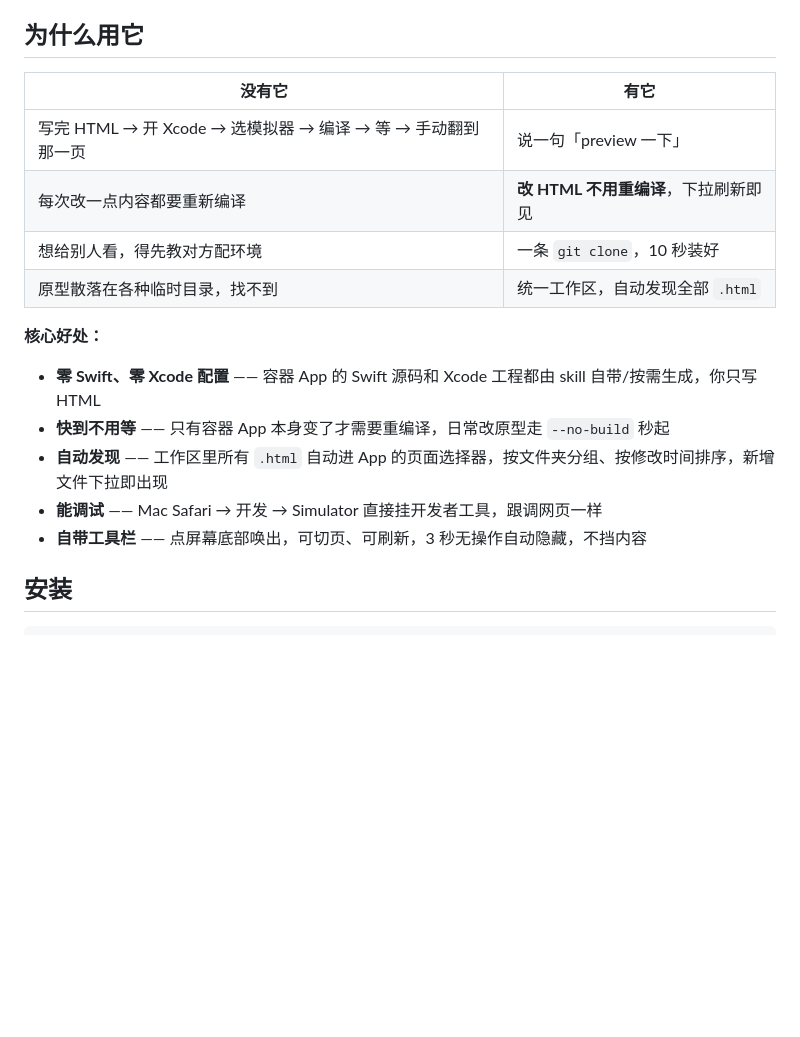
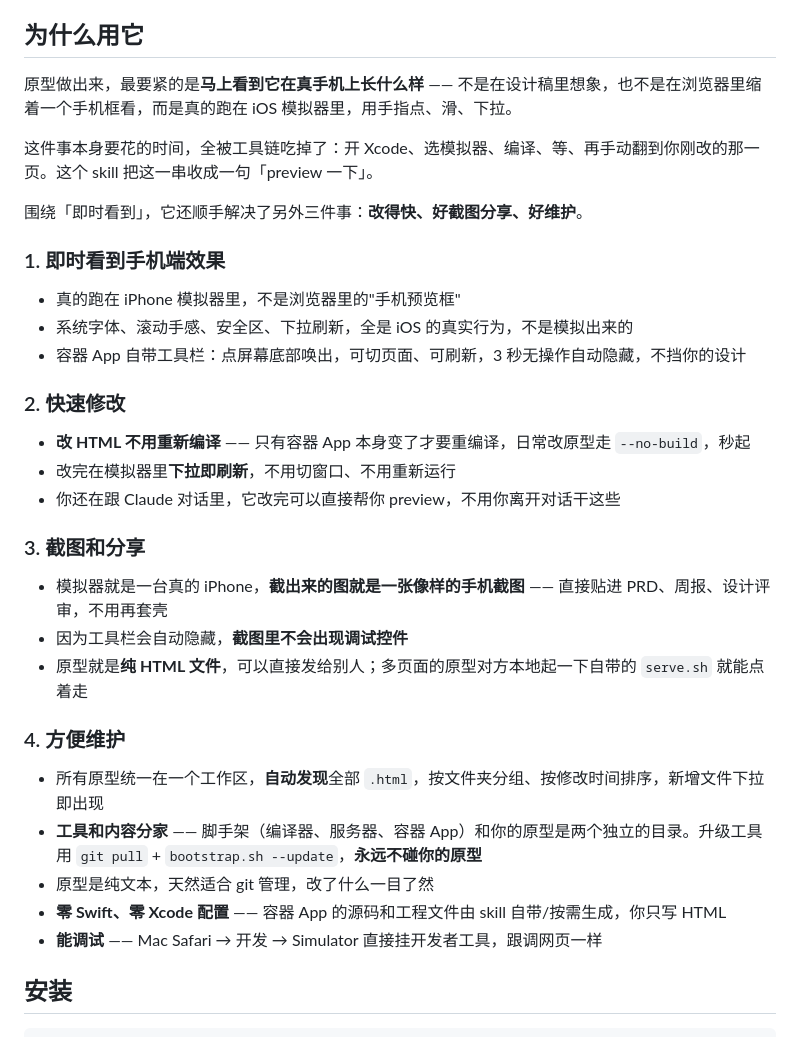
Before and after one commit to Zed-Zhu/prototype-preview, a Markdown page: README.md, the part around the change. Drawn GitHub-style; blank space fills up the shorter version.

```diff
--- a/README.md
+++ b/README.md
@@ -8,20 +8,37 @@
 
 ## 为什么用它
 
-| 没有它 | 有它 |
-|---|---|
-| 写完 HTML → 开 Xcode → 选模拟器 → 编译 → 等 → 手动翻到那一页 | 说一句「preview 一下」 |
-| 每次改一点内容都要重新编译 | **改 HTML 不用重编译**，下拉刷新即见 |
-| 想给别人看，得先教对方配环境 | 一条 `git clone`，10 秒装好 |
-| 原型散落在各种临时目录，找不到 | 统一工作区，自动发现全部 `.html` |
+原型做出来，最要紧的是**马上看到它在真手机上长什么样** —— 不是在设计稿里想象，也不是在浏览器里缩着一个手机框看，而是真的跑在 iOS 模拟器里，用手指点、滑、下拉。
 
-**核心好处：**
+这件事本身要花的时间，全被工具链吃掉了：开 Xcode、选模拟器、编译、等、再手动翻到你刚改的那一页。这个 skill 把这一串收成一句「preview 一下」。
 
-- **零 Swift、零 Xcode 配置** —— 容器 App 的 Swift 源码和 Xcode 工程都由 skill 自带/按需生成，你只写 HTML
-- **快到不用等** —— 只有容器 App 本身变了才需要重编译，日常改原型走 `--no-build` 秒起
-- **自动发现** —— 工作区里所有 `.html` 自动进 App 的页面选择器，按文件夹分组、按修改时间排序，新增文件下拉即出现
+围绕「即时看到」，它还顺手解决了另外三件事：**改得快、好截图分享、好维护**。
+
+### 1. 即时看到手机端效果
+
+- 真的跑在 iPhone 模拟器里，不是浏览器里的"手机预览框"
+- 系统字体、滚动手感、安全区、下拉刷新，全是 iOS 的真实行为，不是模拟出来的
+- 容器 App 自带工具栏：点屏幕底部唤出，可切页面、可刷新，3 秒无操作自动隐藏，不挡你的设计
+
+### 2. 快速修改
+
+- **改 HTML 不用重新编译** —— 只有容器 App 本身变了才要重编译，日常改原型走 `--no-build`，秒起
+- 改完在模拟器里**下拉即刷新**，不用切窗口、不用重新运行
+- 你还在跟 Claude 对话里，它改完可以直接帮你 preview，不用你离开对话干这些
+
+### 3. 截图和分享
+
+- 模拟器就是一台真的 iPhone，**截出来的图就是一张像样的手机截图** —— 直接贴进 PRD、周报、设计评审，不用再套壳
+- 因为工具栏会自动隐藏，**截图里不会出现调试控件**
+- 原型就是**纯 HTML 文件**，可以直接发给别人；多页面的原型对方本地起一下自带的 `serve.sh` 就能点着走
+
+### 4. 方便维护
+
+- 所有原型统一在一个工作区，**自动发现**全部 `.html`，按文件夹分组、按修改时间排序，新增文件下拉即出现
+- **工具和内容分家** —— 脚手架（编译器、服务器、容器 App）和你的原型是两个独立的目录。升级工具用 `git pull` + `bootstrap.sh --update`，**永远不碰你的原型**
+- 原型是纯文本，天然适合 git 管理，改了什么一目了然
+- **零 Swift、零 Xcode 配置** —— 容器 App 的源码和工程文件由 skill 自带/按需生成，你只写 HTML
 - **能调试** —— Mac Safari → 开发 → Simulator 直接挂开发者工具，跟调网页一样
-- **自带工具栏** —— 点屏幕底部唤出，可切页、可刷新，3 秒无操作自动隐藏，不挡内容
 
 ## 安装
 
```
Also changed, not shown: README.EN.md (+29 -12 lines).
